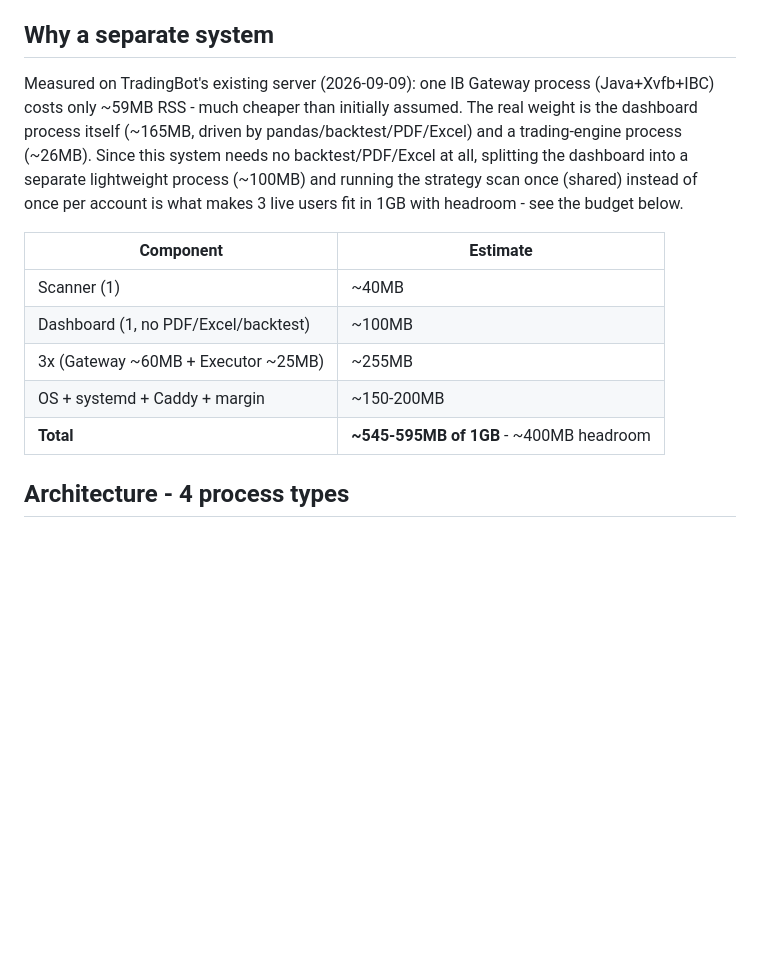
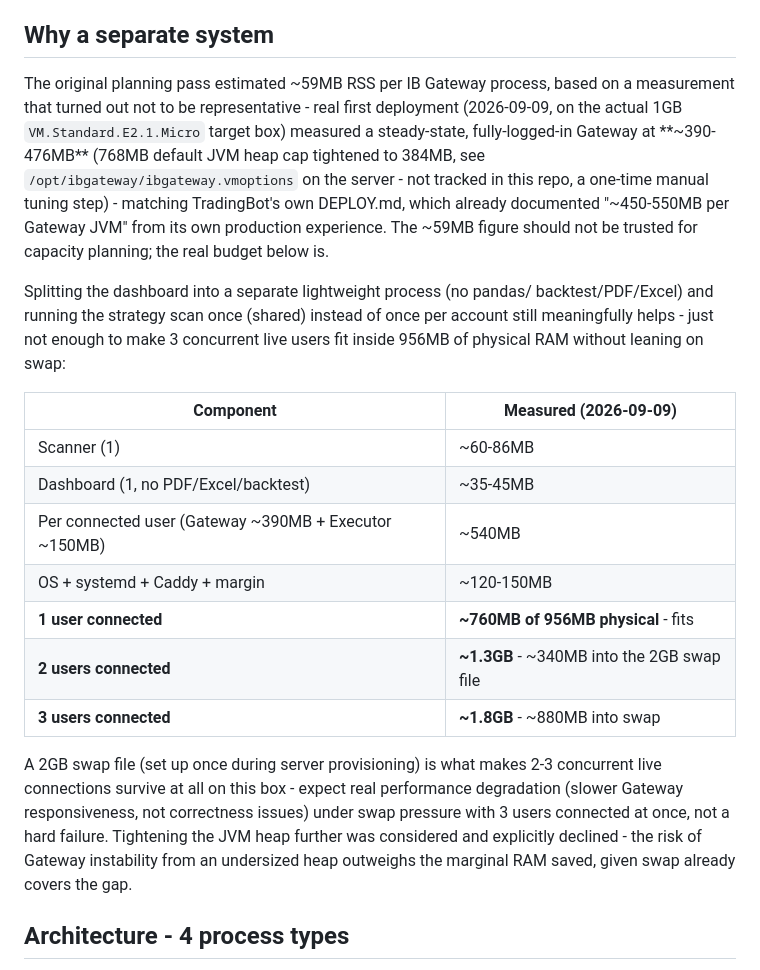
Before and after one commit to ssnir2004/TradingBotMulti, a Markdown page: docs/architecture.md, the part around the change. GitHub-like rendering; blank space fills up the shorter version.

Commit message:
Document real RAM numbers and IB Gateway/IBC deploy gotchas from first live deployment
The plan's ~59MB-per-Gateway figure was wrong - real measurement on the
actual server is ~390-476MB (matches TradingBot's own DEPLOY.md, which
already said ~450-550MB per Gateway JVM). Updates the RAM budget table
with real numbers and the 1/2/3-concurrent-user math, and records the
IBC/Gateway install fixes discovered getting the first live connection
working: IBC 3.24.2 expects IBKR's old shared-root directory convention
(a "1045" version symlink and a tws.vmoptions symlink to bridge to the
standalone installer's flat layout), missing libXrender/libXtst/libXi/
libXext for headless Java AWT under Xvfb, and /opt/ibc + /opt/ibgateway
needing to be writable by the user that actually runs the Gateway.

```diff
--- a/docs/architecture.md
+++ b/docs/architecture.md
@@ -19,22 +19,40 @@ the planning document this repo was scaffolded from.
 
 ## Why a separate system
 
-Measured on TradingBot's existing server (2026-09-09): one IB Gateway
-process (Java+Xvfb+IBC) costs only ~59MB RSS - much cheaper than initially
-assumed. The real weight is the dashboard process itself (~165MB, driven
-by pandas/backtest/PDF/Excel) and a trading-engine process (~26MB). Since
-this system needs no backtest/PDF/Excel at all, splitting the dashboard
-into a separate lightweight process (~100MB) and running the strategy scan
-once (shared) instead of once per account is what makes 3 live users fit
-in 1GB with headroom - see the budget below.
+The original planning pass estimated ~59MB RSS per IB Gateway process,
+based on a measurement that turned out not to be representative - real
+first deployment (2026-09-09, on the actual 1GB `VM.Standard.E2.1.Micro`
+target box) measured a steady-state, fully-logged-in Gateway at
+**~390-476MB** (768MB default JVM heap cap tightened to 384MB, see
+`/opt/ibgateway/ibgateway.vmoptions` on the server - not tracked in this
+repo, a one-time manual tuning step) - matching TradingBot's own
+DEPLOY.md, which already documented "~450-550MB per Gateway JVM" from its
+own production experience. The ~59MB figure should not be trusted for
+capacity planning; the real budget below is.
 
-| Component | Estimate |
+Splitting the dashboard into a separate lightweight process (no pandas/
+backtest/PDF/Excel) and running the strategy scan once (shared) instead of
+once per account still meaningfully helps - just not enough to make 3
+concurrent live users fit inside 956MB of physical RAM without leaning on
+swap:
+
+| Component | Measured (2026-09-09) |
 |---|---|
-| Scanner (1) | ~40MB |
-| Dashboard (1, no PDF/Excel/backtest) | ~100MB |
-| 3x (Gateway ~60MB + Executor ~25MB) | ~255MB |
-| OS + systemd + Caddy + margin | ~150-200MB |
-| **Total** | **~545-595MB of 1GB** - ~400MB headroom |
+| Scanner (1) | ~60-86MB |
+| Dashboard (1, no PDF/Excel/backtest) | ~35-45MB |
+| Per connected user (Gateway ~390MB + Executor ~150MB) | ~540MB |
+| OS + systemd + Caddy + margin | ~120-150MB |
+| **1 user connected** | **~760MB of 956MB physical** - fits |
+| **2 users connected** | **~1.3GB** - ~340MB into the 2GB swap file |
+| **3 users connected** | **~1.8GB** - ~880MB into swap |
+
+A 2GB swap file (set up once during server provisioning) is what makes 2-3
+concurrent live connections survive at all on this box - expect real
+performance degradation (slower Gateway responsiveness, not correctness
+issues) under swap pressure with 3 users connected at once, not a hard
+failure. Tightening the JVM heap further was considered and explicitly
+declined - the risk of Gateway instability from an undersized heap
+outweighs the marginal RAM saved, given swap already covers the gap.
 
 ## Architecture - 4 process types
 
```
Also changed, not shown: README.md (+32 -0 lines).
